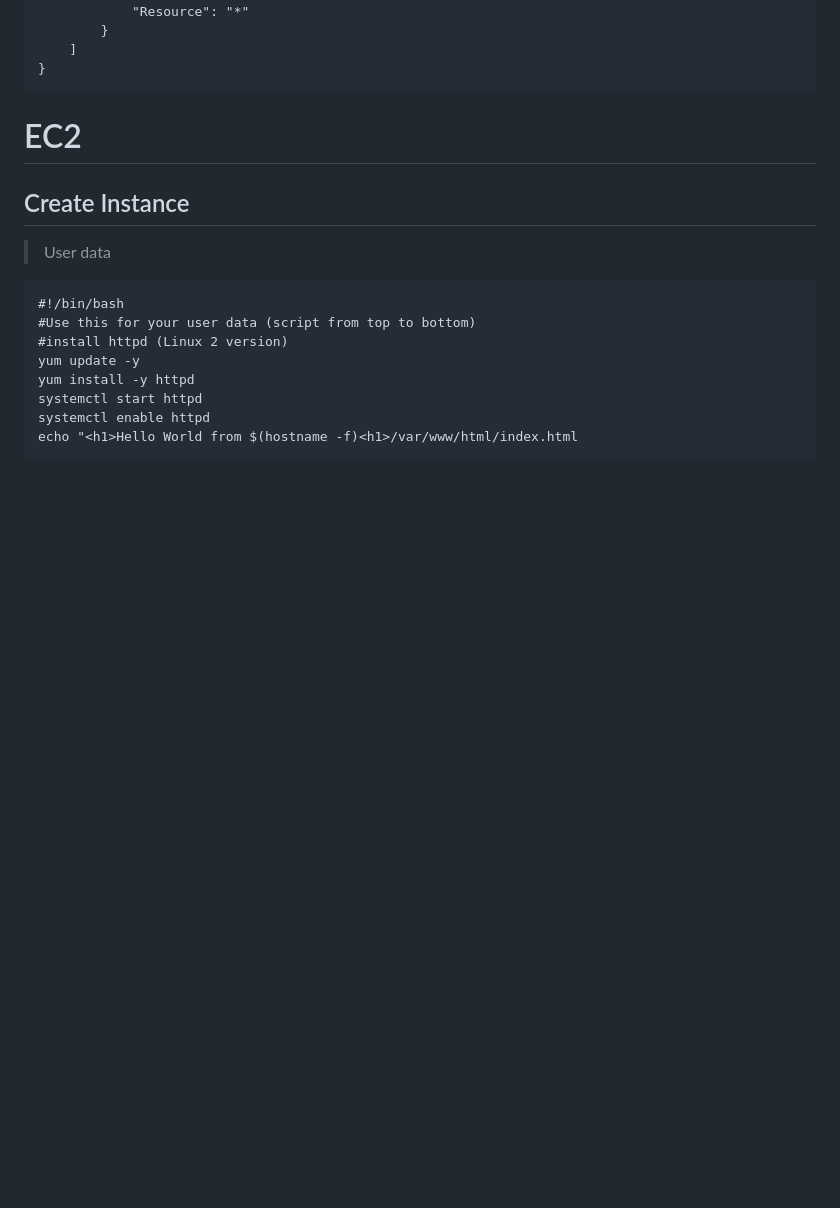
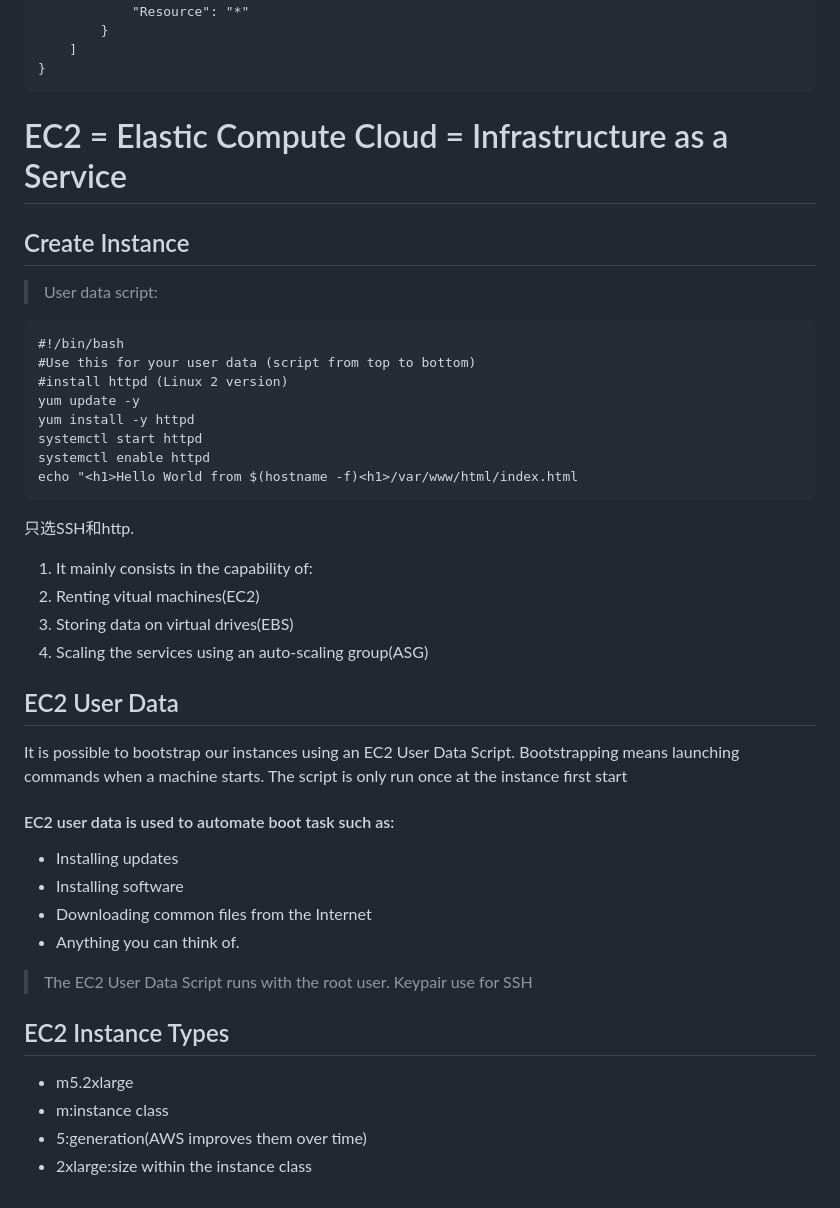
Before and after one commit to Miranda-Bai/AWS_notes, a Markdown page: README.MD, the part around the change. Drawn GitHub-style; blank space fills up the shorter version.

````diff
--- a/README.MD
+++ b/README.MD
@@ -57,9 +57,9 @@ Groups cannot belong to groups.
     ]
 }
 ```
-# EC2
+# EC2 = Elastic Compute Cloud = Infrastructure as a Service
 ## Create Instance
-> User data
+> User data script:
 ```
 #!/bin/bash
 #Use this for your user data (script from top to bottom)
@@ -70,3 +70,25 @@ systemctl start httpd
 systemctl enable httpd
 echo "<h1>Hello World from $(hostname -f)<h1>/var/www/html/index.html
 ```
+只选SSH和http.
+1. It mainly consists in the capability of:
+2. Renting vitual machines(EC2)
+3. Storing data on virtual drives(EBS)
+4. Scaling the services using an auto-scaling group(ASG)
+
+## EC2 User Data
+It is possible to bootstrap our instances using an EC2 User Data Script.
+Bootstrapping means launching commands when a machine starts.
+The script is only run once at the instance first start
+#### EC2 user data is used to automate boot task such as:
+* Installing updates
+* Installing software
+* Downloading common files from the Internet
+* Anything you can think of.
+> The EC2 User Data Script runs with the root user.
+Keypair use for SSH
+## EC2 Instance Types
+* m5.2xlarge
+* m:instance class
+* 5:generation(AWS improves them over time)
+* 2xlarge:size within the instance class
````
